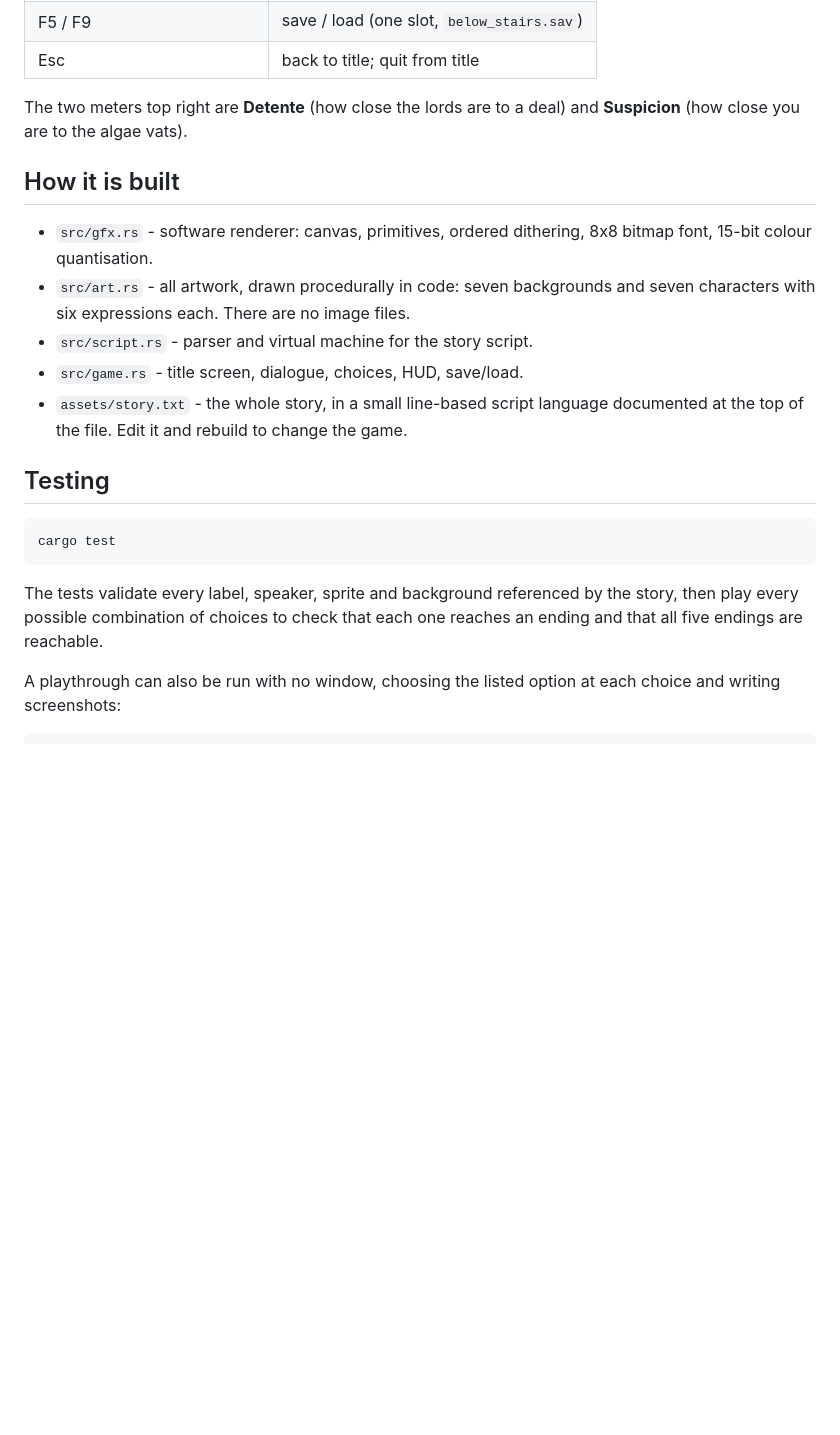
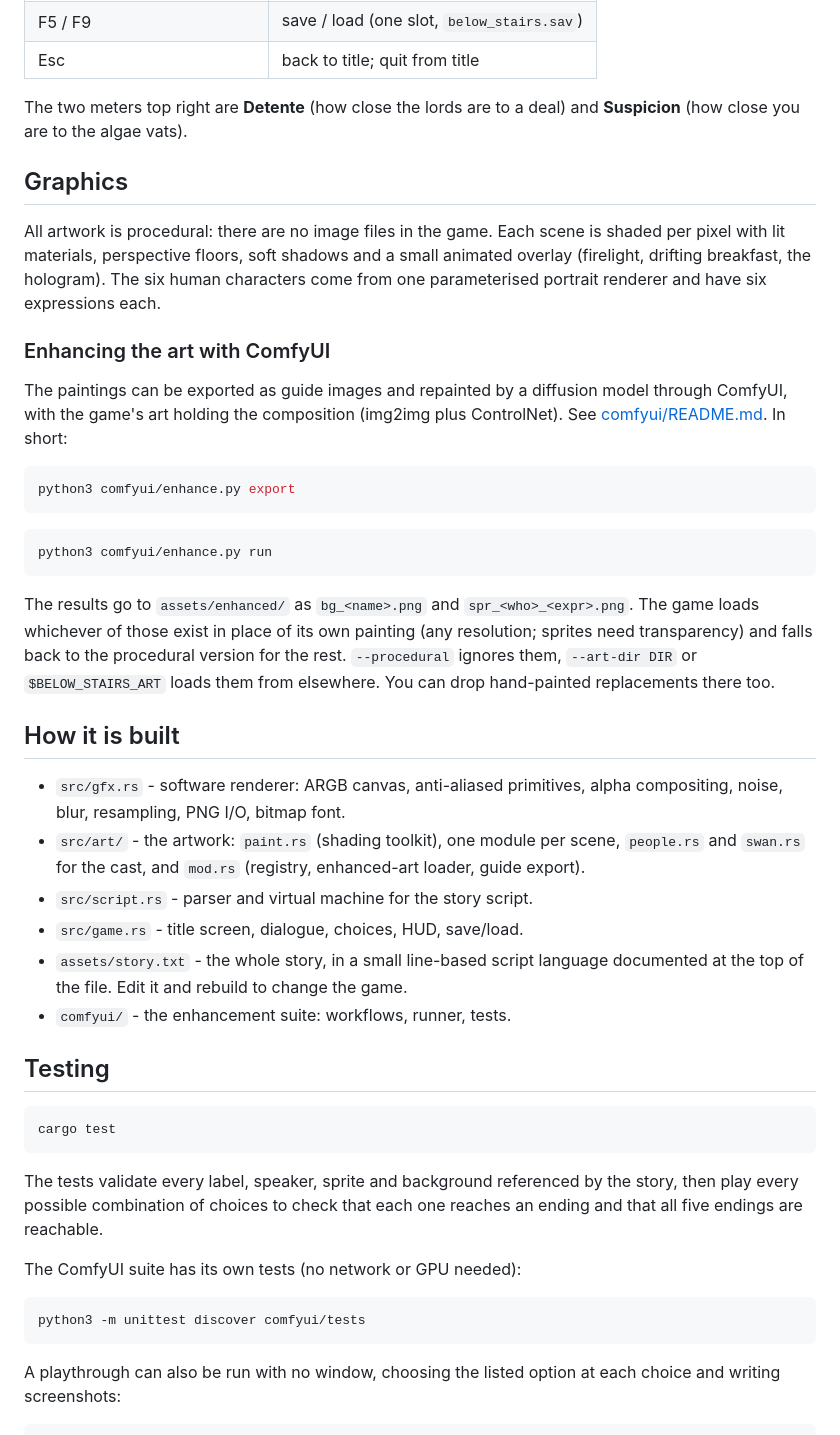
Before and after one commit to Weerdo5255/Game2, a Markdown page: README.md, the part around one of its changes. Rendered like a GitHub page; blank space fills up the shorter version.

````diff
--- a/README.md
+++ b/README.md
@@ -45,16 +47,47 @@ distribution's equivalent); Windows and macOS need nothing extra.
 The two meters top right are **Detente** (how close the lords are to a deal)
 and **Suspicion** (how close you are to the algae vats).
 
+## Graphics
+
+All artwork is procedural: there are no image files in the game. Each scene
+is shaded per pixel with lit materials, perspective floors, soft shadows and
+a small animated overlay (firelight, drifting breakfast, the hologram). The
+six human characters come from one parameterised portrait renderer and have
+six expressions each.
+
+### Enhancing the art with ComfyUI
+
+The paintings can be exported as guide images and repainted by a diffusion
+model through ComfyUI, with the game's art holding the composition (img2img
+plus ControlNet). See [comfyui/README.md](comfyui/README.md). In short:
+
+```bash
+python3 comfyui/enhance.py export
+```
+
+```bash
+python3 comfyui/enhance.py run
+```
+
+The results go to `assets/enhanced/` as `bg_<name>.png` and
+`spr_<who>_<expr>.png`. The game loads whichever of those exist in place of
+its own painting (any resolution; sprites need transparency) and falls back
+to the procedural version for the rest. `--procedural` ignores them,
+`--art-dir DIR` or `$BELOW_STAIRS_ART` loads them from elsewhere. You can
+drop hand-painted replacements there too.
+
 ## How it is built
 
-- `src/gfx.rs` - software renderer: canvas, primitives, ordered dithering,
-  8x8 bitmap font, 15-bit colour quantisation.
-- `src/art.rs` - all artwork, drawn procedurally in code: seven backgrounds
-  and seven characters with six expressions each. There are no image files.
+- `src/gfx.rs` - software renderer: ARGB canvas, anti-aliased primitives,
+  alpha compositing, noise, blur, resampling, PNG I/O, bitmap font.
+- `src/art/` - the artwork: `paint.rs` (shading toolkit), one module per
+  scene, `people.rs` and `swan.rs` for the cast, and `mod.rs` (registry,
+  enhanced-art loader, guide export).
 - `src/script.rs` - parser and virtual machine for the story script.
 - `src/game.rs` - title screen, dialogue, choices, HUD, save/load.
 - `assets/story.txt` - the whole story, in a small line-based script language
   documented at the top of the file. Edit it and rebuild to change the game.
+- `comfyui/` - the enhancement suite: workflows, runner, tests.
 
 ## Testing
 
@@ -66,6 +99,12 @@ The tests validate every label, speaker, sprite and background referenced by
 the story, then play every possible combination of choices to check that each
 one reaches an ending and that all five endings are reachable.
 
+The ComfyUI suite has its own tests (no network or GPU needed):
+
+```bash
+python3 -m unittest discover comfyui/tests
+```
+
 A playthrough can also be run with no window, choosing the listed option at
 each choice and writing screenshots:
 
````
Also changed, not shown: other parts of README.md (+5 -3 lines), comfyui/README.md (added, +193 -0 lines), docs/choice.png, docs/dock.png (added), docs/garden.png, docs/pantry.png (added), docs/summit.png, docs/title.png, 12 other files.
